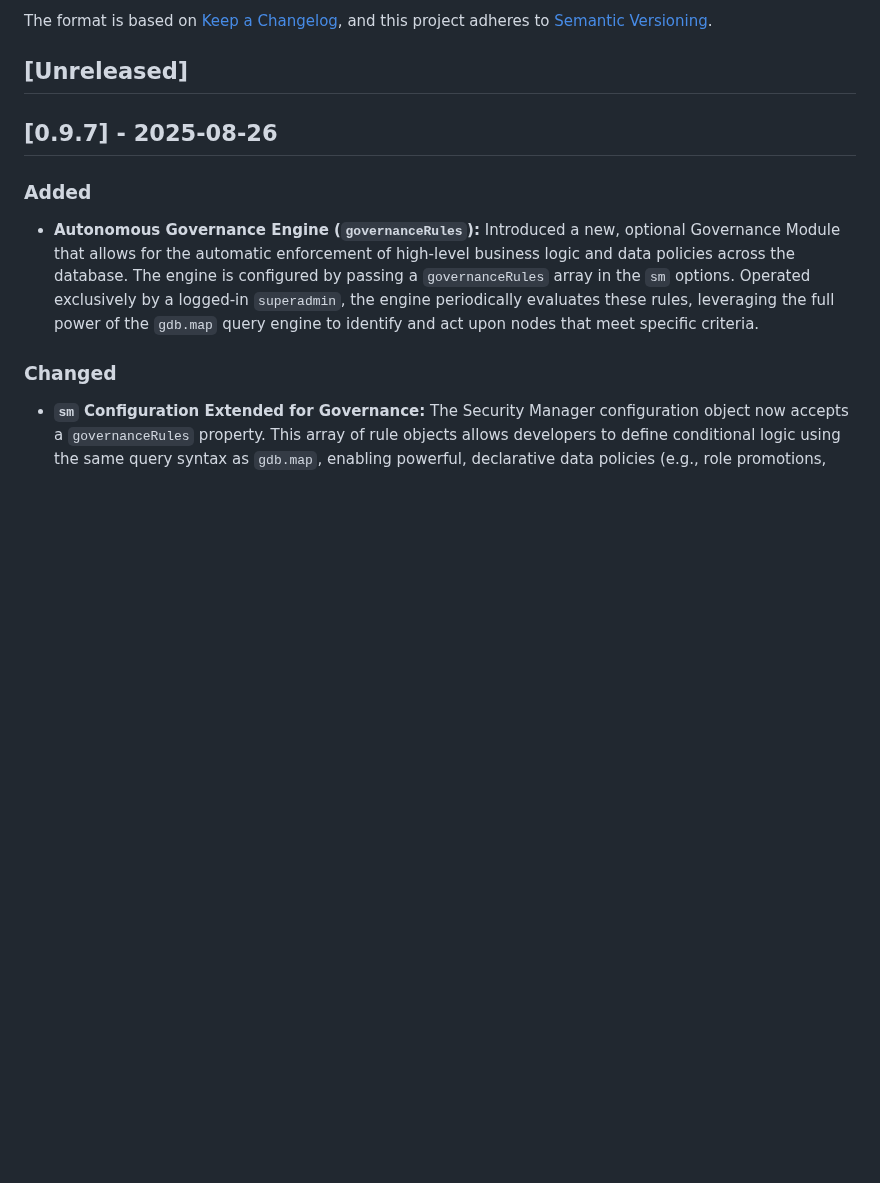
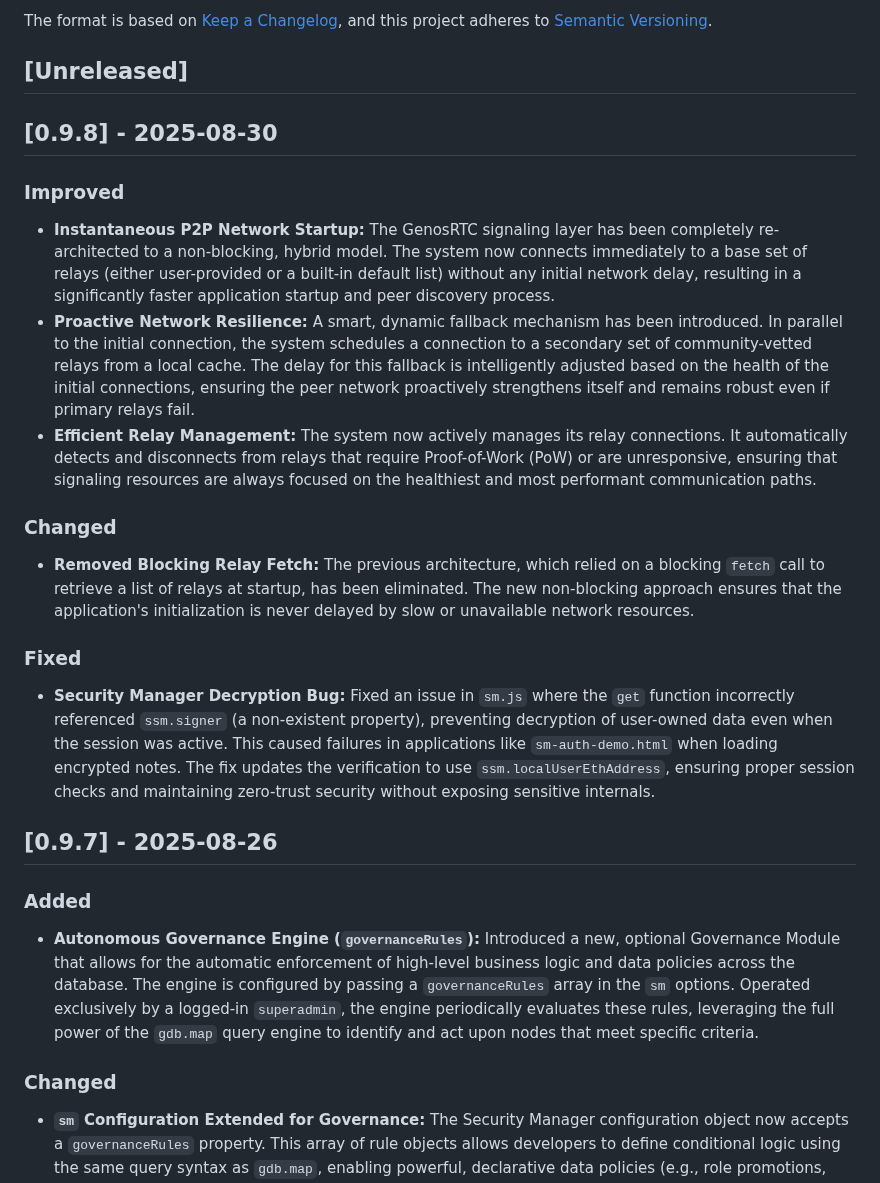
Before and after one commit to lguzzon-scratchbook/gdb, a Markdown page: CHANGELOG.md, the part around the change. Rendered like a GitHub page; blank space fills up the shorter version.

```diff
--- a/CHANGELOG.md
+++ b/CHANGELOG.md
@@ -6,6 +6,19 @@ The format is based on [Keep a Changelog](https://keepachangelog.com/en/1.0.0/),
 and this project adheres to [Semantic Versioning](https://semver.org/spec/v2.0.0.html).
 
 ## [Unreleased]
+
+## [0.9.8] - 2025-08-30
+
+### Improved
+- **Instantaneous P2P Network Startup:** The GenosRTC signaling layer has been completely re-architected to a non-blocking, hybrid model. The system now connects immediately to a base set of relays (either user-provided or a built-in default list) without any initial network delay, resulting in a significantly faster application startup and peer discovery process.
+- **Proactive Network Resilience:** A smart, dynamic fallback mechanism has been introduced. In parallel to the initial connection, the system schedules a connection to a secondary set of community-vetted relays from a local cache. The delay for this fallback is intelligently adjusted based on the health of the initial connections, ensuring the peer network proactively strengthens itself and remains robust even if primary relays fail.
+- **Efficient Relay Management:** The system now actively manages its relay connections. It automatically detects and disconnects from relays that require Proof-of-Work (PoW) or are unresponsive, ensuring that signaling resources are always focused on the healthiest and most performant communication paths.
+
+### Changed
+- **Removed Blocking Relay Fetch:** The previous architecture, which relied on a blocking `fetch` call to retrieve a list of relays at startup, has been eliminated. The new non-blocking approach ensures that the application's initialization is never delayed by slow or unavailable network resources.
+
+### Fixed
+- **Security Manager Decryption Bug:** Fixed an issue in `sm.js` where the `get` function incorrectly referenced `ssm.signer` (a non-existent property), preventing decryption of user-owned data even when the session was active. This caused failures in applications like `sm-auth-demo.html` when loading encrypted notes. The fix updates the verification to use `ssm.localUserEthAddress`, ensuring proper session checks and maintaining zero-trust security without exposing sensitive internals.
 
 ## [0.9.7] - 2025-08-26
 
```
